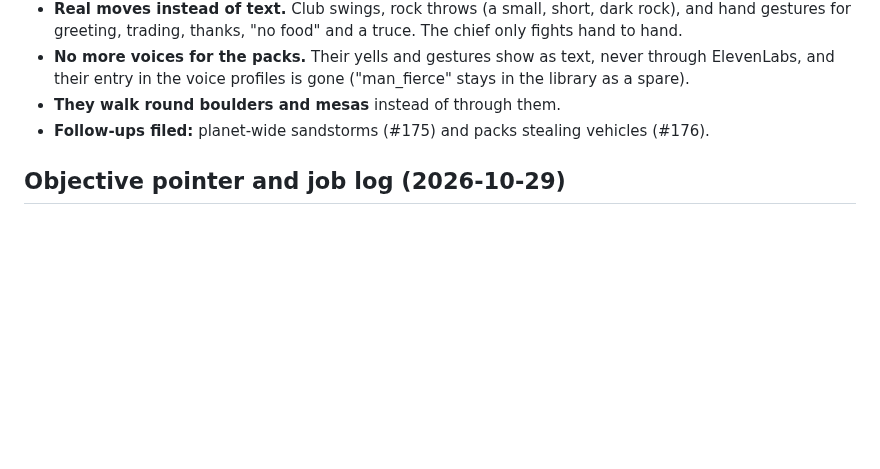
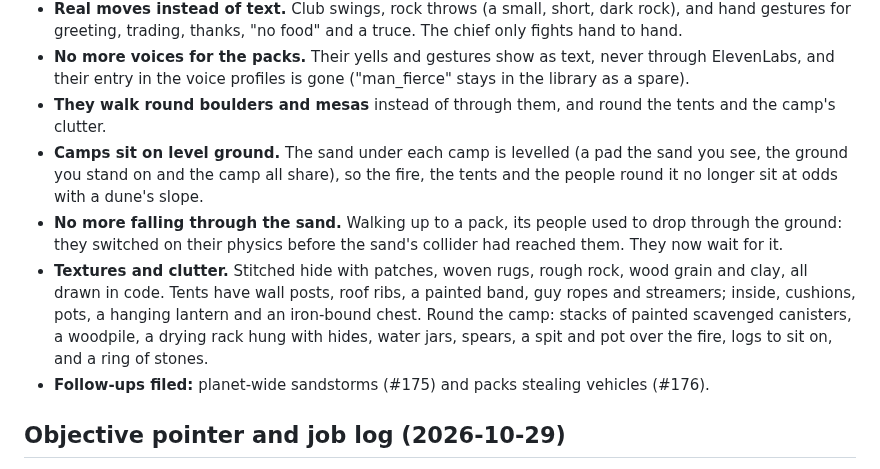
Before and after one commit to wr-max52/dune-game, a Markdown page: CHANGELOG.md, the part around the change. Rendered like a GitHub page; blank space fills up the shorter version.

```diff
--- a/CHANGELOG.md
+++ b/CHANGELOG.md
@@ -22,7 +22,20 @@ Plain English, newest on top. One entry per milestone.
 - **No more voices for the packs.** Their yells and gestures show as text, never
   through ElevenLabs, and their entry in the voice profiles is gone ("man_fierce"
   stays in the library as a spare).
-- **They walk round boulders and mesas** instead of through them.
+- **They walk round boulders and mesas** instead of through them, and round the
+  tents and the camp's clutter.
+- **Camps sit on level ground.** The sand under each camp is levelled (a pad the
+  sand you see, the ground you stand on and the camp all share), so the fire,
+  the tents and the people round it no longer sit at odds with a dune's slope.
+- **No more falling through the sand.** Walking up to a pack, its people used to
+  drop through the ground: they switched on their physics before the sand's
+  collider had reached them. They now wait for it.
+- **Textures and clutter.** Stitched hide with patches, woven rugs, rough rock,
+  wood grain and clay, all drawn in code. Tents have wall posts, roof ribs, a
+  painted band, guy ropes and streamers; inside, cushions, pots, a hanging
+  lantern and an iron-bound chest. Round the camp: stacks of painted scavenged
+  canisters, a woodpile, a drying rack hung with hides, water jars, spears, a
+  spit and pot over the fire, logs to sit on, and a ring of stones.
 - **Follow-ups filed:** planet-wide sandstorms (#175) and packs stealing
   vehicles (#176).
 
```
Also changed, not shown: KNOWN_ISSUES.md (+15 -7 lines), docs/natives/NATIVES.md (+13 -4 lines), docs/natives/camp.jpg, docs/natives/camp_fire.jpg (added), docs/natives/camp_props.jpg (added), docs/natives/tent.jpg, docs/natives/tent_door.jpg, 8 other files.
